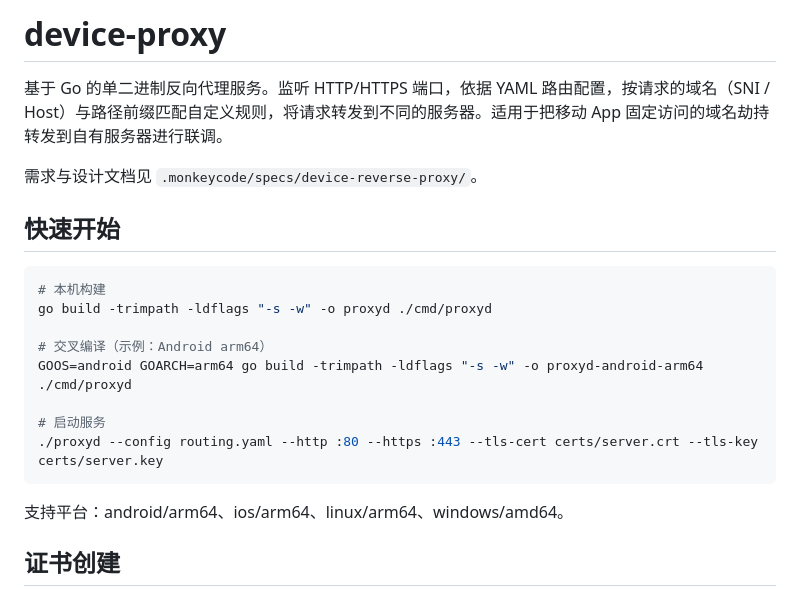
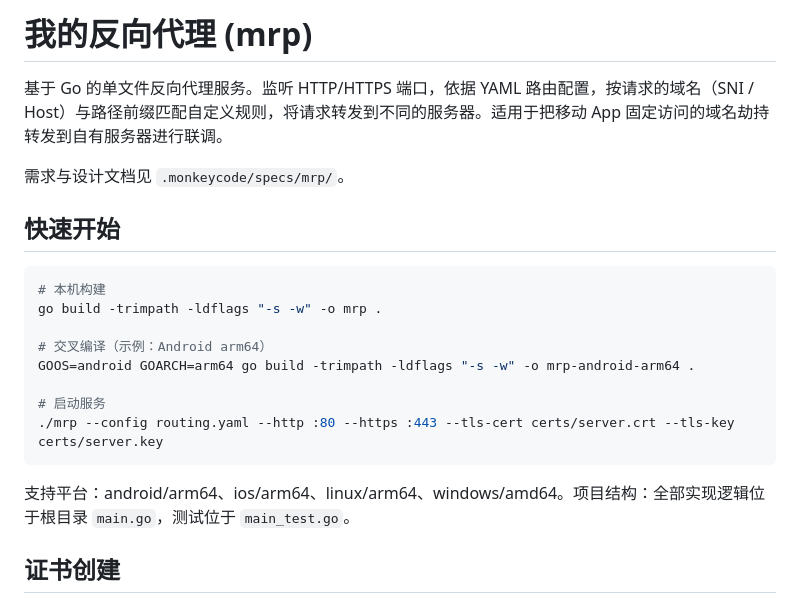
Before and after one commit to isunk/MyReverseProxy, a Markdown page: README.md, the part around the change. GitHub-like rendering.

Commit message:
docs: 项目定名 mrp 并收敛为单 Go 文件结构 Co-authored-by: monkeycode-ai <monkeycode-ai@chaitin.com>

````diff
--- a/README.md
+++ b/README.md
@@ -1,23 +1,23 @@
-# device-proxy
+# 我的反向代理 (mrp)
 
-基于 Go 的单二进制反向代理服务。监听 HTTP/HTTPS 端口，依据 YAML 路由配置，按请求的域名（SNI / Host）与路径前缀匹配自定义规则，将请求转发到不同的服务器。适用于把移动 App 固定访问的域名劫持转发到自有服务器进行联调。
+基于 Go 的单文件反向代理服务。监听 HTTP/HTTPS 端口，依据 YAML 路由配置，按请求的域名（SNI / Host）与路径前缀匹配自定义规则，将请求转发到不同的服务器。适用于把移动 App 固定访问的域名劫持转发到自有服务器进行联调。
 
-需求与设计文档见 `.monkeycode/specs/device-reverse-proxy/`。
+需求与设计文档见 `.monkeycode/specs/mrp/`。
 
 ## 快速开始
 
 ```bash
 # 本机构建
-go build -trimpath -ldflags "-s -w" -o proxyd ./cmd/proxyd
+go build -trimpath -ldflags "-s -w" -o mrp .
 
 # 交叉编译（示例：Android arm64）
-GOOS=android GOARCH=arm64 go build -trimpath -ldflags "-s -w" -o proxyd-android-arm64 ./cmd/proxyd
+GOOS=android GOARCH=arm64 go build -trimpath -ldflags "-s -w" -o mrp-android-arm64 .
 
 # 启动服务
-./proxyd --config routing.yaml --http :80 --https :443 --tls-cert certs/server.crt --tls-key certs/server.key
+./mrp --config routing.yaml --http :80 --https :443 --tls-cert certs/server.crt --tls-key certs/server.key
 ```
 
-支持平台：android/arm64、ios/arm64、linux/arm64、windows/amd64。
+支持平台：android/arm64、ios/arm64、linux/arm64、windows/amd64。项目结构：全部实现逻辑位于根目录 `main.go`，测试位于 `main_test.go`。
 
 ## 证书创建
 
````
Also changed, not shown: 4 other files.
